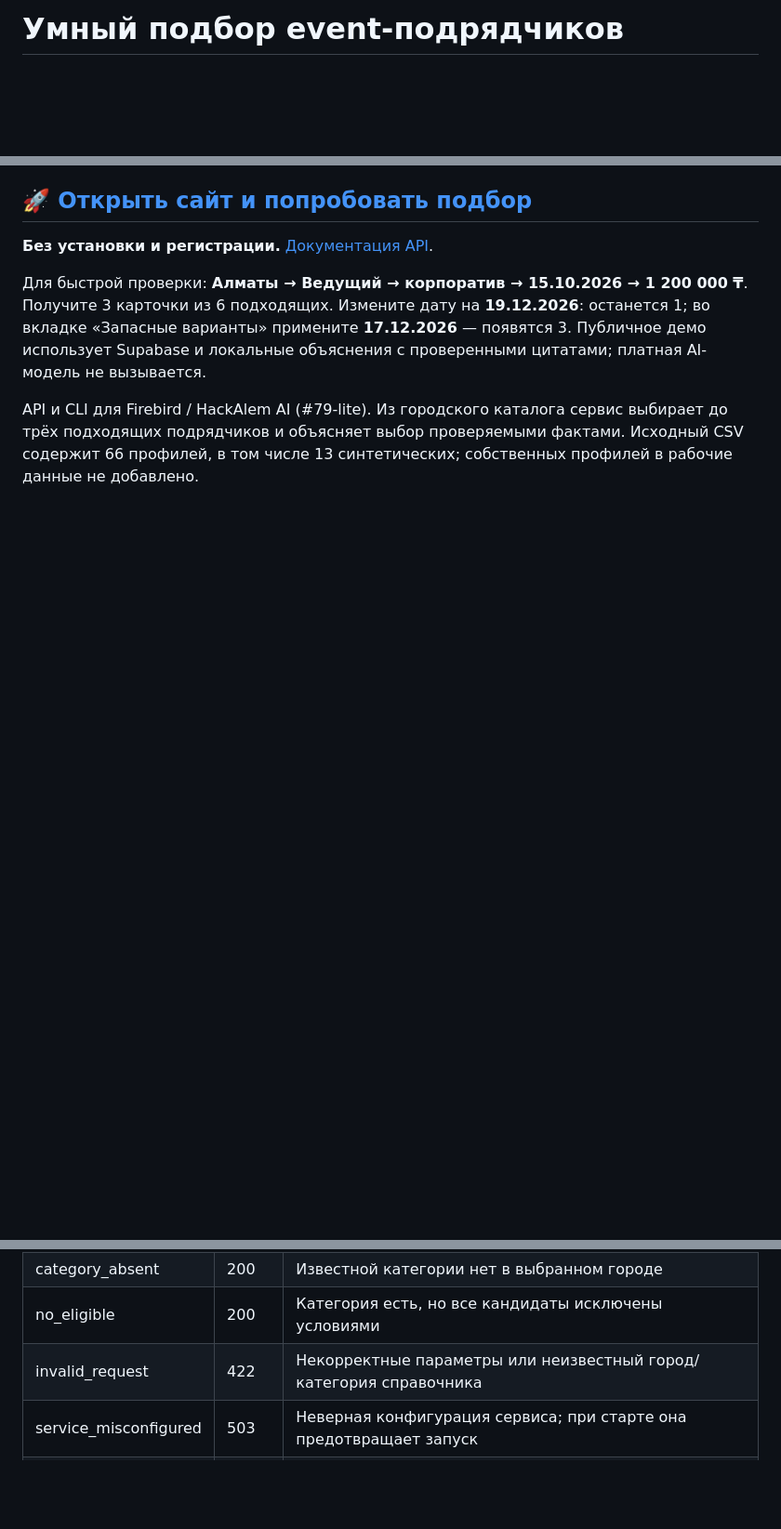
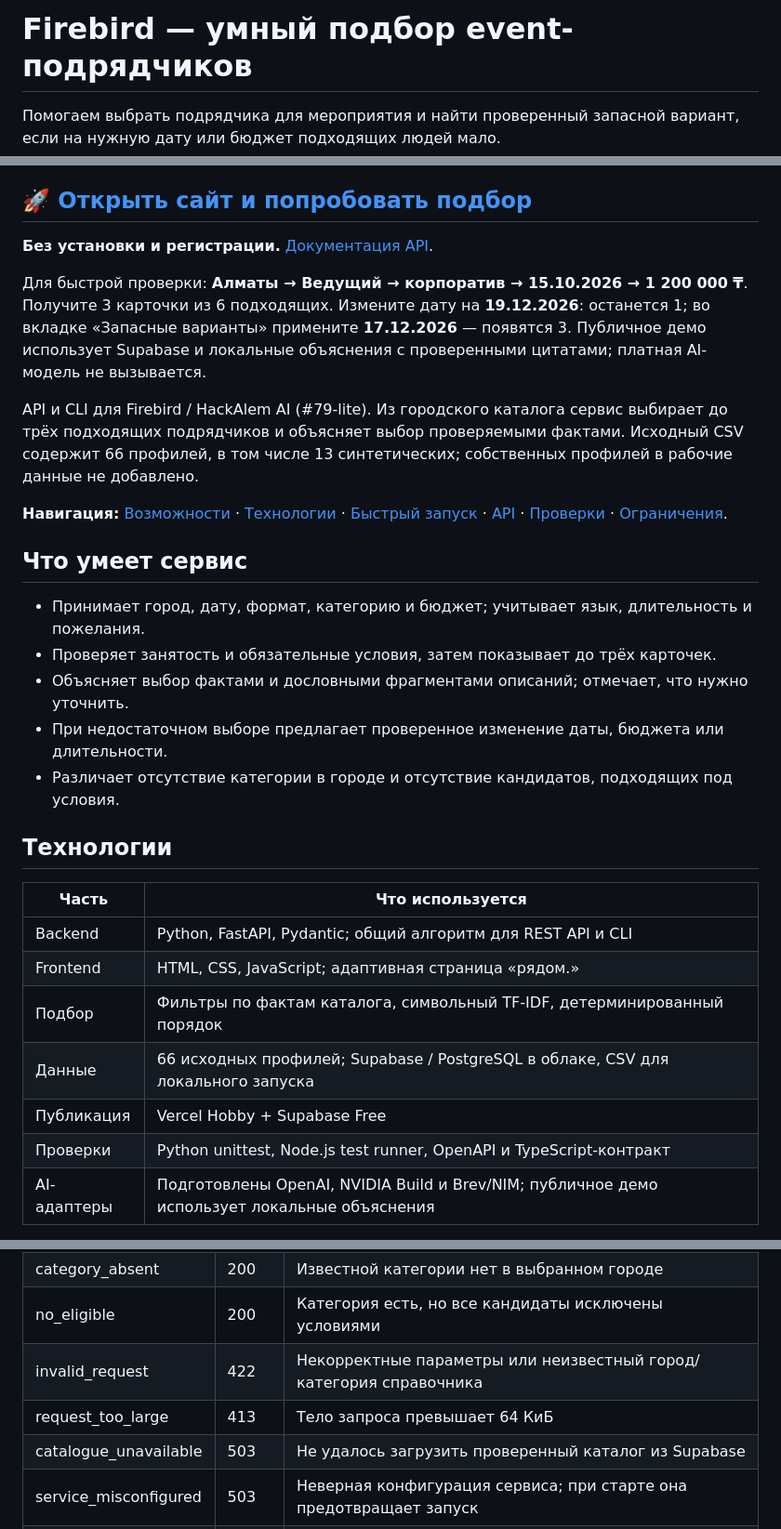
Before and after one commit to BAITC-Hacks/hack-0105a7f9-refrigerators, a Markdown page: README.md, 3 parts joined by grey strips. Shown at 93% size. Drawn GitHub-style; blank space fills up the shorter version.

Commit message:
Improve README overview, technology table and fullstack quick start

```diff
--- a/README.md
+++ b/README.md
@@ -1,4 +1,7 @@
-# Умный подбор event-подрядчиков
+# Firebird — умный подбор event-подрядчиков
+
+Помогаем выбрать подрядчика для мероприятия и найти проверенный запасной вариант,
+если на нужную дату или бюджет подходящих людей мало.
 
 ## [🚀 Открыть сайт и попробовать подбор](https://firebird-six.vercel.app/)
 
@@ -10,3 +13,28 @@
 Публичное демо использует Supabase и локальные объяснения с проверенными цитатами; платная AI-модель не вызывается.
 
 API и CLI для Firebird / HackAlem AI (#79-lite). Из городского каталога сервис выбирает до трёх подходящих подрядчиков и объясняет выбор проверяемыми фактами. Исходный CSV содержит 66 профилей, в том числе 13 синтетических; собственных профилей в рабочие данные не добавлено.
+
+**Навигация:** [Возможности](#что-умеет-сервис) · [Технологии](#технологии) ·
+[Быстрый запуск](#быстрый-запуск) · [API](#запрос-и-три-исхода) ·
+[Проверки](#проверка) · [Ограничения](#ограничения-данных).
+
+## Что умеет сервис
+
+- Принимает город, дату, формат, категорию и бюджет; учитывает язык, длительность и пожелания.
+- Проверяет занятость и обязательные условия, затем показывает до трёх карточек.
+- Объясняет выбор фактами и дословными фрагментами описаний; отмечает, что нужно уточнить.
+- При недостаточном выборе предлагает проверенное изменение даты, бюджета или длительности.
+- Различает отсутствие категории в городе и отсутствие кандидатов, подходящих под условия.
+
+## Технологии
+
+| Часть | Что используется |
+|---|---|
+| Backend | Python, FastAPI, Pydantic; общий алгоритм для REST API и CLI |
+| Frontend | HTML, CSS, JavaScript; адаптивная страница «рядом.» |
+| Подбор | Фильтры по фактам каталога, символьный TF-IDF, детерминированный порядок |
+| Данные | 66 исходных профилей; Supabase / PostgreSQL в облаке, CSV для локального запуска |
+| Публикация | Vercel Hobby + Supabase Free |
+| Проверки | Python unittest, Node.js test runner, OpenAPI и TypeScript-контракт |
+| AI-адаптеры | Подготовлены OpenAI, NVIDIA Build и Brev/NIM; публичное демо использует локальные объяснения |
+
@@ -115,6 +167,8 @@ Doctor проверяет Python, зависимости, настройки, CO
 | category_absent | 200 | Известной категории нет в выбранном городе |
 | no_eligible | 200 | Категория есть, но все кандидаты исключены условиями |
 | invalid_request | 422 | Некорректные параметры или неизвестный город/категория справочника |
+| request_too_large | 413 | Тело запроса превышает 64 КиБ |
+| catalogue_unavailable | 503 | Не удалось загрузить проверенный каталог из Supabase |
 | service_misconfigured | 503 | Неверная конфигурация сервиса; при старте она предотвращает запуск |
 | internal_error | 500 | Неожиданная ошибка сервера; безопасное сообщение без внутренних деталей |
 
```
Also changed, not shown: other parts of README.md (+30 -4 lines).
